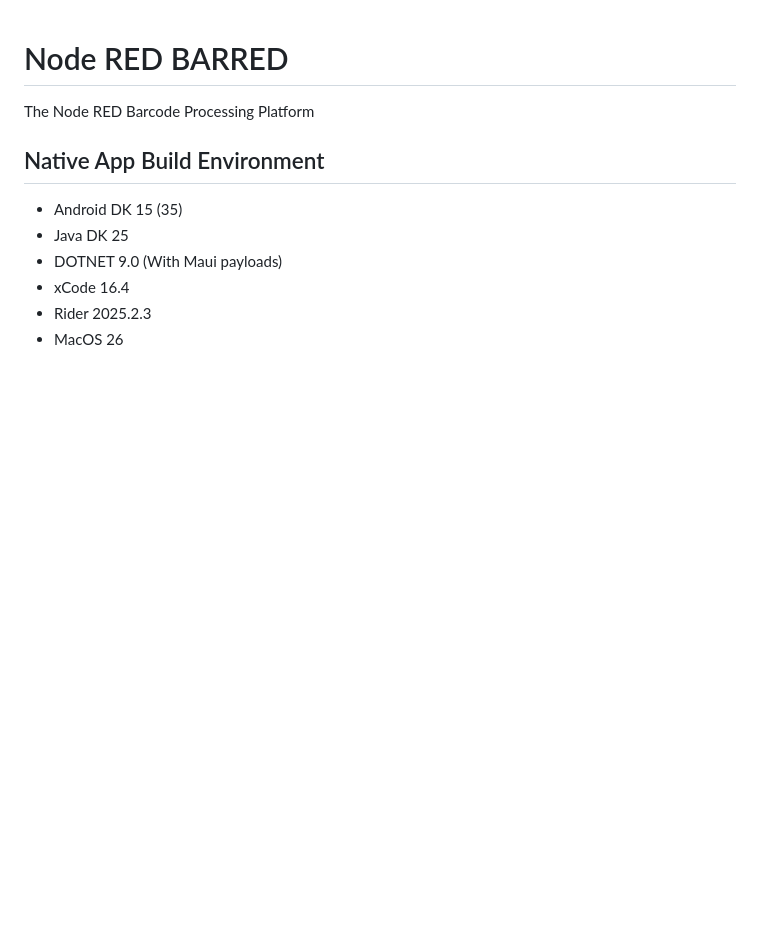
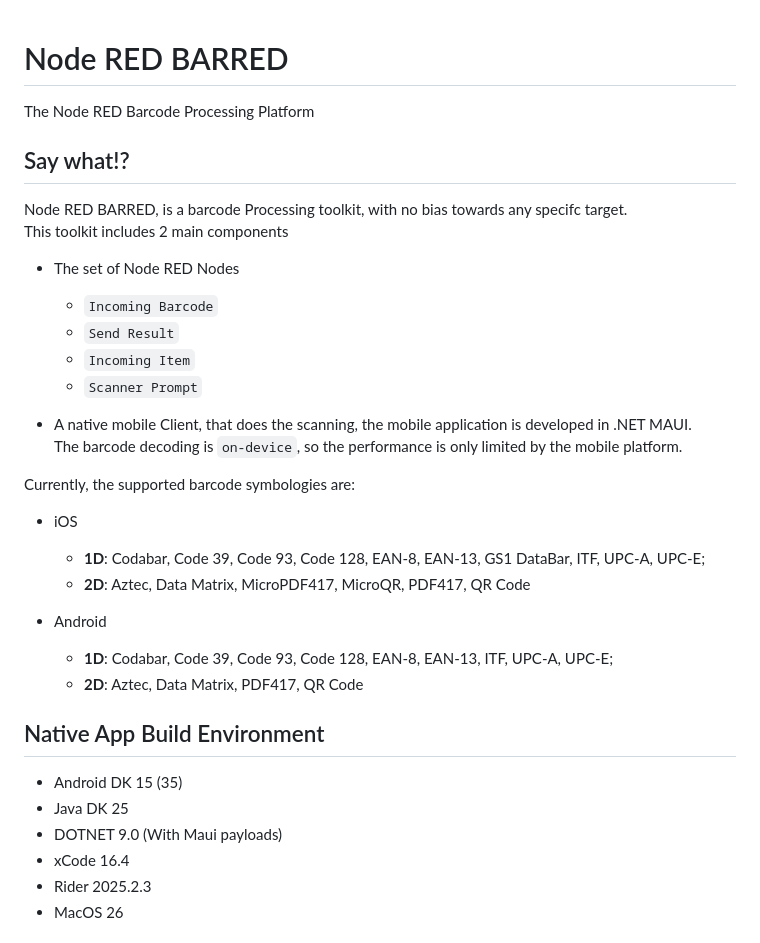
Before and after one commit to marcus-j-davies/node-red-barred, a Markdown page: README.md, the part around the change printed below. GitHub-like rendering; blank space fills up the shorter version.

```diff
--- a/README.md
+++ b/README.md
@@ -1,5 +1,29 @@
 # Node RED BARRED
 The Node RED Barcode Processing Platform
+
+## Say what!?
+Node RED BARRED, is a barcode Processing toolkit, with no bias towards any specifc target.
+This toolkit includes 2 main components
+
+- The set of Node RED Nodes
+  - `Incoming Barcode`
+  - `Send Result`
+  - `Incoming Item`
+  - `Scanner Prompt`
+
+- A native mobile Client, that does the scanning, the mobile application is developed in .NET MAUI.
+  The barcode decoding is `on-device`, so the performance is only limited by the mobile platform.
+
+Currently, the supported barcode symbologies are:
+
+ - iOS
+   - **1D**: Codabar, Code 39, Code 93, Code 128, EAN-8, EAN-13, GS1 DataBar, ITF, UPC-A, UPC-E;
+   - **2D**: Aztec, Data Matrix, MicroPDF417, MicroQR, PDF417, QR Code
+
+- Android
+   - **1D**: Codabar, Code 39, Code 93, Code 128, EAN-8, EAN-13, ITF, UPC-A, UPC-E;
+   - **2D**: Aztec, Data Matrix, PDF417, QR Code
+
 
 ## Native App Build Environment
 
```
Also changed, not shown: other parts of README.md (+20 -0 lines), Node RED/Images/flow.png (added).
